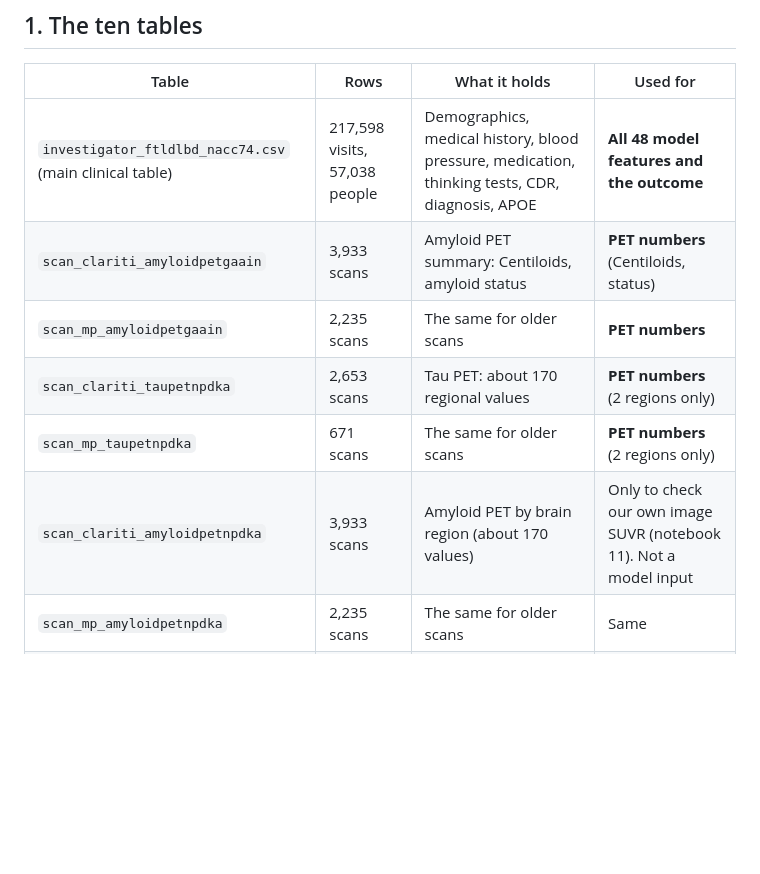
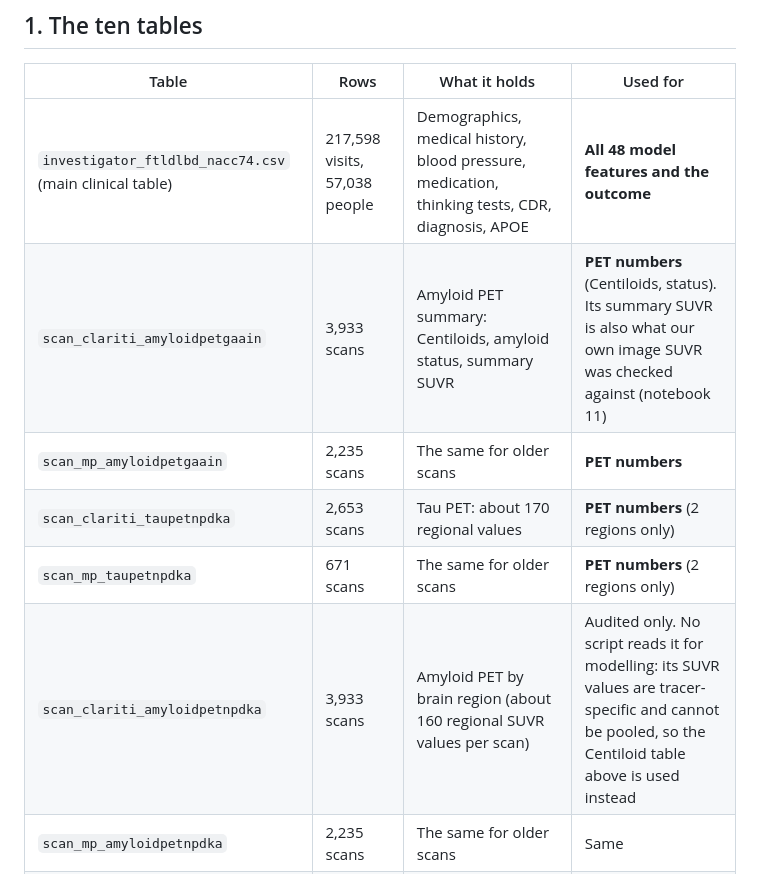
Before and after one commit to hansikareddy40/CardioCog-RAG, a Markdown page: docs/features_by_dataset.md, the part around the change. GitHub-like rendering; blank space fills up the shorter version.

Commit message:
Correct the role of the regional amyloid table in the features note

```diff
--- a/docs/features_by_dataset.md
+++ b/docs/features_by_dataset.md
@@ -14,11 +14,11 @@ Checked against the code on 7 October 2026 (`scripts/nacc_utils.py`, `scripts/bu
 | Table | Rows | What it holds | Used for |
 |---|---|---|---|
 | `investigator_ftldlbd_nacc74.csv` (main clinical table) | 217,598 visits, 57,038 people | Demographics, medical history, blood pressure, medication, thinking tests, CDR, diagnosis, APOE | **All 48 model features and the outcome** |
-| `scan_clariti_amyloidpetgaain` | 3,933 scans | Amyloid PET summary: Centiloids, amyloid status | **PET numbers** (Centiloids, status) |
+| `scan_clariti_amyloidpetgaain` | 3,933 scans | Amyloid PET summary: Centiloids, amyloid status, summary SUVR | **PET numbers** (Centiloids, status). Its summary SUVR is also what our own image SUVR was checked against (notebook 11) |
 | `scan_mp_amyloidpetgaain` | 2,235 scans | The same for older scans | **PET numbers** |
 | `scan_clariti_taupetnpdka` | 2,653 scans | Tau PET: about 170 regional values | **PET numbers** (2 regions only) |
 | `scan_mp_taupetnpdka` | 671 scans | The same for older scans | **PET numbers** (2 regions only) |
-| `scan_clariti_amyloidpetnpdka` | 3,933 scans | Amyloid PET by brain region (about 170 values) | Only to check our own image SUVR (notebook 11). Not a model input |
+| `scan_clariti_amyloidpetnpdka` | 3,933 scans | Amyloid PET by brain region (about 160 regional SUVR values per scan) | Audited only. No script reads it for modelling: its SUVR values are tracer-specific and cannot be pooled, so the Centiloid table above is used instead |
 | `scan_mp_amyloidpetnpdka` | 2,235 scans | The same for older scans | Same |
 | `scan_clariti_fdgpetnpdka` | 885 scans | FDG PET (brain energy use) | Explored only. Too few people (600) |
 | `scan_clariti_petqc` | 8,759 images | Image list: tracer, scanner, pass/fail | Quality filter (pass only) and linking the 599 image folders |
```
